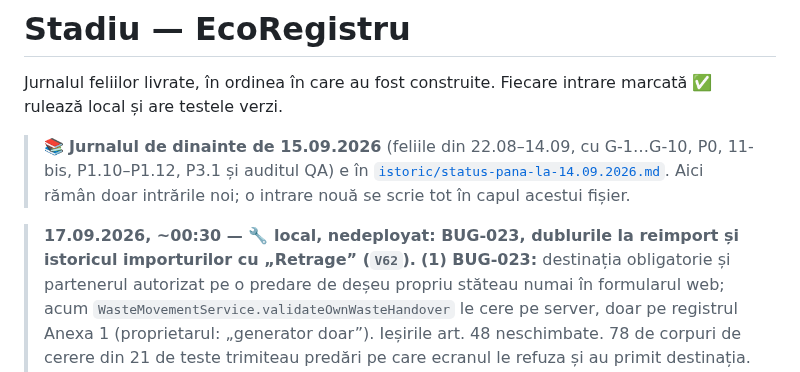
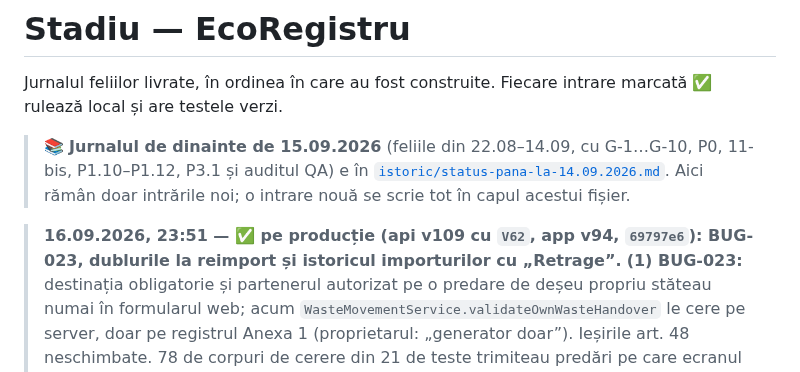
Before and after one commit to whoisonica/ecoregistru, a Markdown page: docs/status.md, the part around the change. Rendered like a GitHub page.

Commit message:
docs(status): BUG-023, dublurile și istoricul importurilor pe producție (api v109, app v94)

```diff
--- a/docs/status.md
+++ b/docs/status.md
@@ -8,7 +8,7 @@ rulează local și are testele verzi.
 > intrările noi; o intrare nouă se scrie tot în capul acestui fișier.
 
 
-> **17.09.2026, ~00:30 — 🔧 local, nedeployat: BUG-023, dublurile la reimport și istoricul importurilor cu „Retrage” (`V62`).**
+> **16.09.2026, 23:51 — ✅ pe producție (api v109 cu `V62`, app v94, `69797e6`): BUG-023, dublurile la reimport și istoricul importurilor cu „Retrage”.**
 > **(1) BUG-023:** destinația obligatorie și partenerul autorizat pe o predare de deșeu propriu stăteau numai în formularul web;
 > acum `WasteMovementService.validateOwnWasteHandover` le cere pe server, doar pe registrul Anexa 1 (proprietarul: „generator doar”).
 > Ieșirile art. 48 neschimbate. 78 de corpuri de cerere din 21 de teste trimiteau predări pe care ecranul le refuza și au primit destinația.
```
